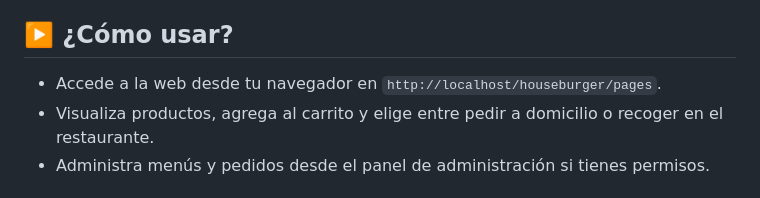
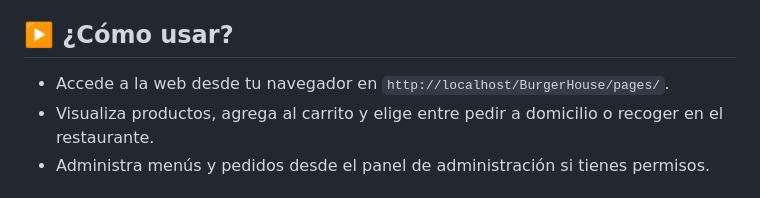
Before and after one commit to pablodelpino98/houseburger, a Markdown page: README.md, the part around the change. Drawn GitHub-style.

```diff
--- a/README.md
+++ b/README.md
@@ -68,7 +68,7 @@ La aplicación utiliza cookies para gestionar el idioma de la interfaz de manera
 
 ## ▶️ ¿Cómo usar?
 
-- Accede a la web desde tu navegador en `http://localhost/houseburger/pages`.
+- Accede a la web desde tu navegador en `http://localhost/BurgerHouse/pages/`.
 - Visualiza productos, agrega al carrito y elige entre pedir a domicilio o recoger en el restaurante.
 - Administra menús y pedidos desde el panel de administración si tienes permisos.
 
```
